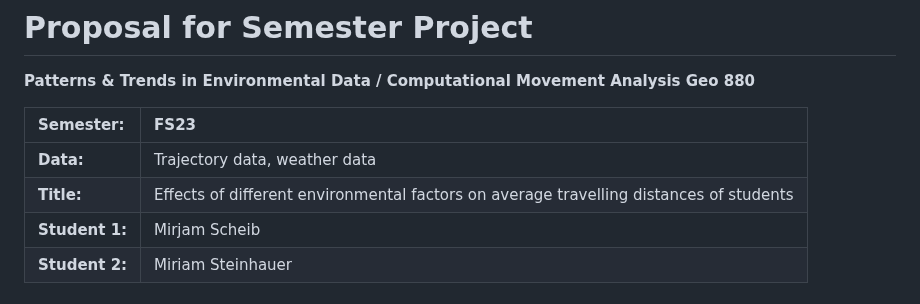
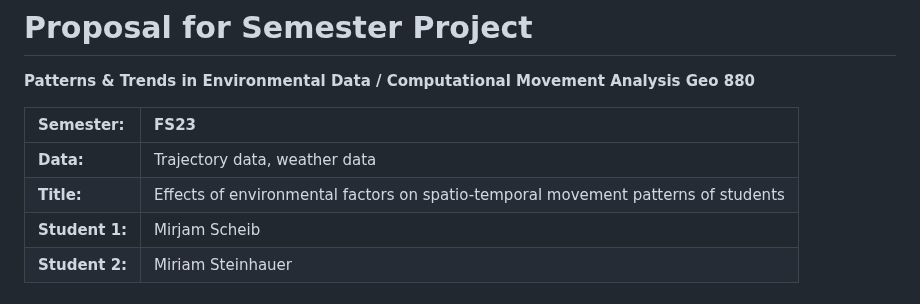
Before and after one commit to mirjamscheib/Semester_Project, a Markdown page: Readme.md, the part around the change. Rendered like a GitHub page.

```diff
--- a/Readme.md
+++ b/Readme.md
@@ -6,7 +6,7 @@ Analysis Geo 880**
 | Semester:      | FS23                                     |
 |:---------------|:---------------------------------------- |
 | **Data:**      | Trajectory data, weather data            |
-| **Title:**     | Effects of different environmental factors on average travelling distances of students                |
+| **Title:**     | Effects of environmental factors on spatio-temporal movement patterns of students                |
 | **Student 1:** | Mirjam Scheib                            |
 | **Student 2:** | Miriam Steinhauer                        |
 
```
